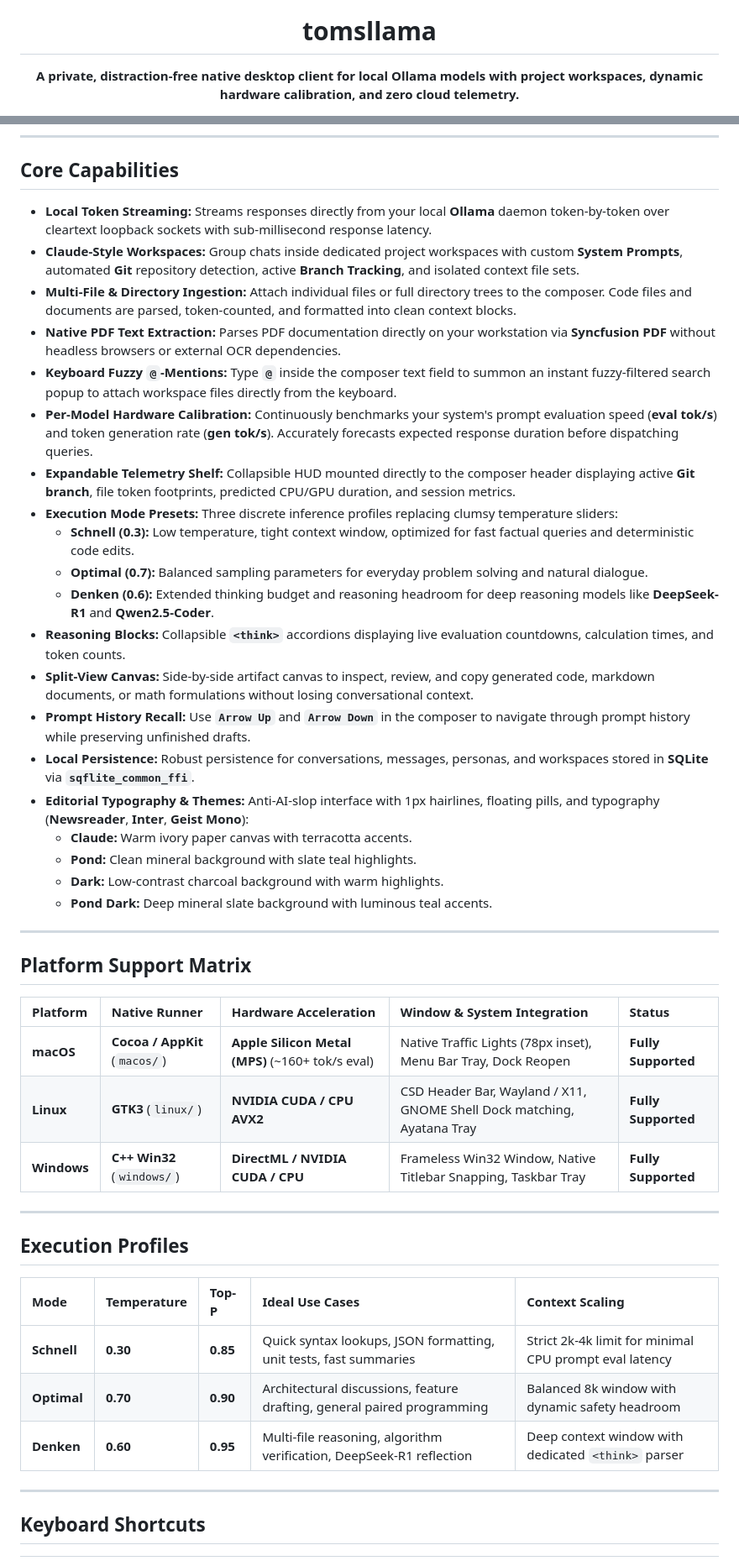
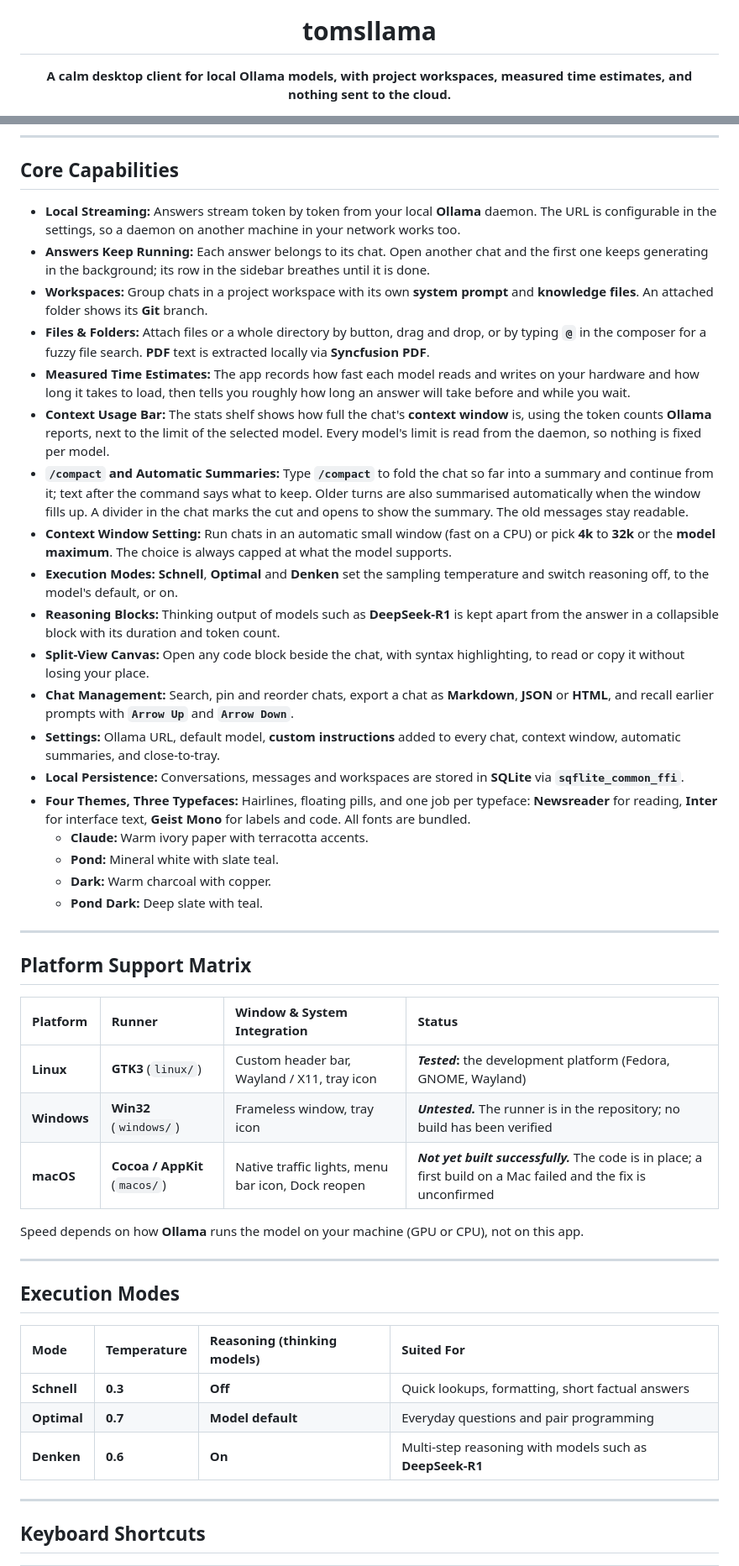
Before and after one commit to tomsliikee/tomsllama, a Markdown page: README.md, 2 parts joined by grey strips. Shown at 84% size. Rendered like a GitHub page.

```diff
--- a/README.md
+++ b/README.md
@@ -1,6 +1,6 @@
 <div align="center">
   <img src="readmestuff/app_icon_512.png" width="96" height="96" alt="tomsllama logo" />
   <h1>tomsllama</h1>
-  <p><strong>A private, distraction-free native desktop client for local Ollama models with project workspaces, dynamic hardware calibration, and zero cloud telemetry.</strong></p>
+  <p><strong>A calm desktop client for local Ollama models, with project workspaces, measured time estimates, and nothing sent to the cloud.</strong></p>
 
   <p>
@@ -62,46 +62,47 @@ flowchart TD
 
 ## Core Capabilities
 
-- **Local Token Streaming:** Streams responses directly from your local **Ollama** daemon token-by-token over cleartext loopback sockets with sub-millisecond response latency.
-- **Claude-Style Workspaces:** Group chats inside dedicated project workspaces with custom **System Prompts**, automated **Git** repository detection, active **Branch Tracking**, and isolated context file sets.
-- **Multi-File & Directory Ingestion:** Attach individual files or full directory trees to the composer. Code files and documents are parsed, token-counted, and formatted into clean context blocks.
-- **Native PDF Text Extraction:** Parses PDF documentation directly on your workstation via **Syncfusion PDF** without headless browsers or external OCR dependencies.
-- **Keyboard Fuzzy `@`-Mentions:** Type **`@`** inside the composer text field to summon an instant fuzzy-filtered search popup to attach workspace files directly from the keyboard.
-- **Per-Model Hardware Calibration:** Continuously benchmarks your system's prompt evaluation speed (**eval tok/s**) and token generation rate (**gen tok/s**). Accurately forecasts expected response duration before dispatching queries.
-- **Expandable Telemetry Shelf:** Collapsible HUD mounted directly to the composer header displaying active **Git branch**, file token footprints, predicted CPU/GPU duration, and session metrics.
-- **Execution Mode Presets:** Three discrete inference profiles replacing clumsy temperature sliders:
-  - **Schnell (0.3):** Low temperature, tight context window, optimized for fast factual queries and deterministic code edits.
-  - **Optimal (0.7):** Balanced sampling parameters for everyday problem solving and natural dialogue.
-  - **Denken (0.6):** Extended thinking budget and reasoning headroom for deep reasoning models like **DeepSeek-R1** and **Qwen2.5-Coder**.
-- **Reasoning Blocks:** Collapsible **`<think>`** accordions displaying live evaluation countdowns, calculation times, and token counts.
-- **Split-View Canvas:** Side-by-side artifact canvas to inspect, review, and copy generated code, markdown documents, or math formulations without losing conversational context.
-- **Prompt History Recall:** Use **`Arrow Up`** and **`Arrow Down`** in the composer to navigate through prompt history while preserving unfinished drafts.
-- **Local Persistence:** Robust persistence for conversations, messages, personas, and workspaces stored in **SQLite** via **`sqflite_common_ffi`**.
-- **Editorial Typography & Themes:** Anti-AI-slop interface with 1px hairlines, floating pills, and typography (**Newsreader**, **Inter**, **Geist Mono**):
-  - **Claude:** Warm ivory paper canvas with terracotta accents.
-  - **Pond:** Clean mineral background with slate teal highlights.
-  - **Dark:** Low-contrast charcoal background with warm highlights.
-  - **Pond Dark:** Deep mineral slate background with luminous teal accents.
+- **Local Streaming:** Answers stream token by token from your local **Ollama** daemon. The URL is configurable in the settings, so a daemon on another machine in your network works too.
+- **Answers Keep Running:** Each answer belongs to its chat. Open another chat and the first one keeps generating in the background; its row in the sidebar breathes until it is done.
+- **Workspaces:** Group chats in a project workspace with its own **system prompt** and **knowledge files**. An attached folder shows its **Git** branch.
+- **Files & Folders:** Attach files or a whole directory by button, drag and drop, or by typing **`@`** in the composer for a fuzzy file search. **PDF** text is extracted locally via **Syncfusion PDF**.
+- **Measured Time Estimates:** The app records how fast each model reads and writes on your hardware and how long it takes to load, then tells you roughly how long an answer will take before and while you wait.
+- **Context Usage Bar:** The stats shelf shows how full the chat's **context window** is, using the token counts **Ollama** reports, next to the limit of the selected model. Every model's limit is read from the daemon, so nothing is fixed per model.
+- **`/compact` and Automatic Summaries:** Type **`/compact`** to fold the chat so far into a summary and continue from it; text after the command says what to keep. Older turns are also summarised automatically when the window fills up. A divider in the chat marks the cut and opens to show the summary. The old messages stay readable.
+- **Context Window Setting:** Run chats in an automatic small window (fast on a CPU) or pick **4k** to **32k** or the **model maximum**. The choice is always capped at what the model supports.
+- **Execution Modes:** **Schnell**, **Optimal** and **Denken** set the sampling temperature and switch reasoning off, to the model's default, or on.
+- **Reasoning Blocks:** Thinking output of models such as **DeepSeek-R1** is kept apart from the answer in a collapsible block with its duration and token count.
+- **Split-View Canvas:** Open any code block beside the chat, with syntax highlighting, to read or copy it without losing your place.
+- **Chat Management:** Search, pin and reorder chats, export a chat as **Markdown**, **JSON** or **HTML**, and recall earlier prompts with **`Arrow Up`** and **`Arrow Down`**.
+- **Settings:** Ollama URL, default model, **custom instructions** added to every chat, context window, automatic summaries, and close-to-tray.
+- **Local Persistence:** Conversations, messages and workspaces are stored in **SQLite** via **`sqflite_common_ffi`**.
+- **Four Themes, Three Typefaces:** Hairlines, floating pills, and one job per typeface: **Newsreader** for reading, **Inter** for interface text, **Geist Mono** for labels and code. All fonts are bundled.
+  - **Claude:** Warm ivory paper with terracotta accents.
+  - **Pond:** Mineral white with slate teal.
+  - **Dark:** Warm charcoal with copper.
+  - **Pond Dark:** Deep slate with teal.
 
 ---
 
 ## Platform Support Matrix
 
-| Platform | Native Runner | Hardware Acceleration | Window & System Integration | Status |
-| :--- | :--- | :--- | :--- | :--- |
-| **macOS** | **Cocoa / AppKit** (`macos/`) | **Apple Silicon Metal (MPS)** (~160+ tok/s eval) | Native Traffic Lights (78px inset), Menu Bar Tray, Dock Reopen | **Fully Supported** |
-| **Linux** | **GTK3** (`linux/`) | **NVIDIA CUDA / CPU AVX2** | CSD Header Bar, Wayland / X11, GNOME Shell Dock matching, Ayatana Tray | **Fully Supported** |
-| **Windows** | **C++ Win32** (`windows/`) | **DirectML / NVIDIA CUDA / CPU** | Frameless Win32 Window, Native Titlebar Snapping, Taskbar Tray | **Fully Supported** |
+| Platform | Runner | Window & System Integration | Status |
+| :--- | :--- | :--- | :--- |
+| **Linux** | **GTK3** (`linux/`) | Custom header bar, Wayland / X11, tray icon | ***Tested*:** the development platform (Fedora, GNOME, Wayland) |
+| **Windows** | **Win32** (`windows/`) | Frameless window, tray icon | ***Untested.*** The runner is in the repository; no build has been verified |
+| **macOS** | **Cocoa / AppKit** (`macos/`) | Native traffic lights, menu bar icon, Dock reopen | ***Not yet built successfully.*** The code is in place; a first build on a Mac failed and the fix is unconfirmed |
+
+Speed depends on how **Ollama** runs the model on your machine (GPU or CPU), not on this app.
 
 ---
 
-## Execution Profiles
+## Execution Modes
 
-| Mode | Temperature | Top-P | Ideal Use Cases | Context Scaling |
-| :--- | :--- | :--- | :--- | :--- |
-| **Schnell** | **0.30** | **0.85** | Quick syntax lookups, JSON formatting, unit tests, fast summaries | Strict 2k-4k limit for minimal CPU prompt eval latency |
-| **Optimal** | **0.70** | **0.90** | Architectural discussions, feature drafting, general paired programming | Balanced 8k window with dynamic safety headroom |
-| **Denken** | **0.60** | **0.95** | Multi-file reasoning, algorithm verification, DeepSeek-R1 reflection | Deep context window with dedicated `<think>` parser |
+| Mode | Temperature | Reasoning (thinking models) | Suited For |
+| :--- | :--- | :--- | :--- |
+| **Schnell** | **0.3** | **Off** | Quick lookups, formatting, short factual answers |
+| **Optimal** | **0.7** | **Model default** | Everyday questions and pair programming |
+| **Denken** | **0.6** | **On** | Multi-step reasoning with models such as **DeepSeek-R1** |
 
 ---
 
```
Also changed, not shown: other parts of README.md (+24 -25 lines), readmestuff/screenshot.png.
